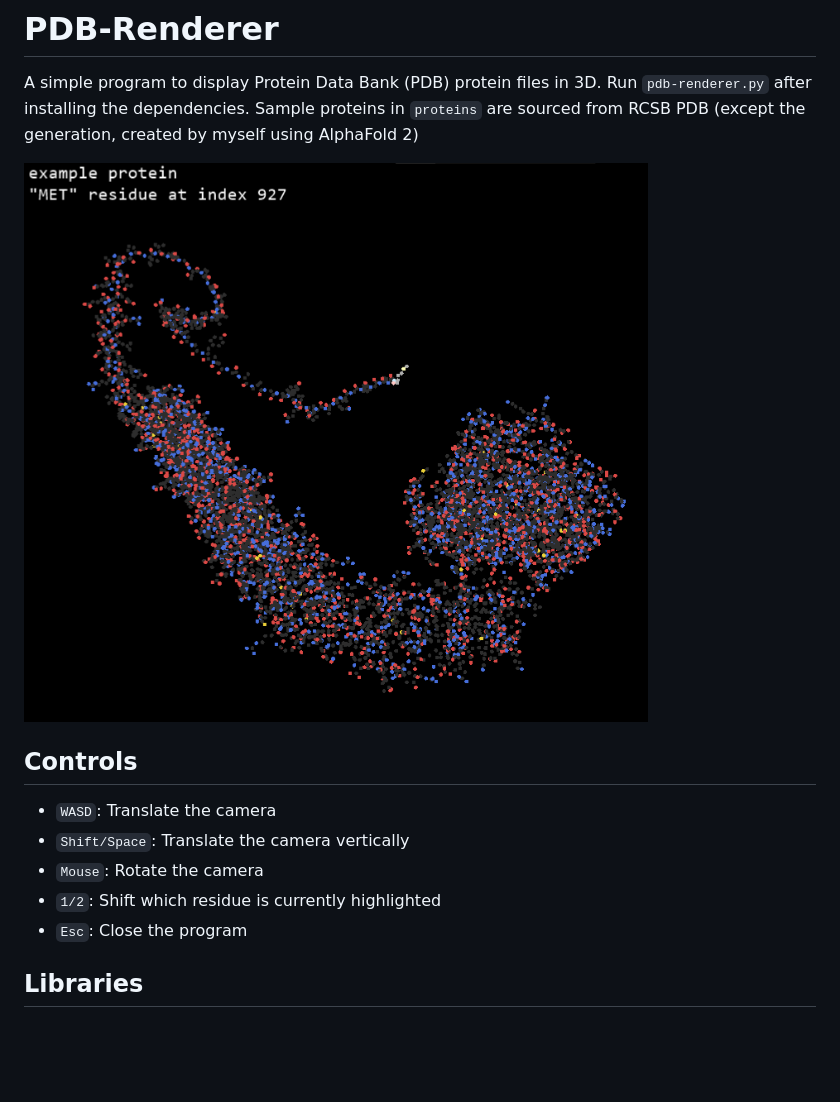
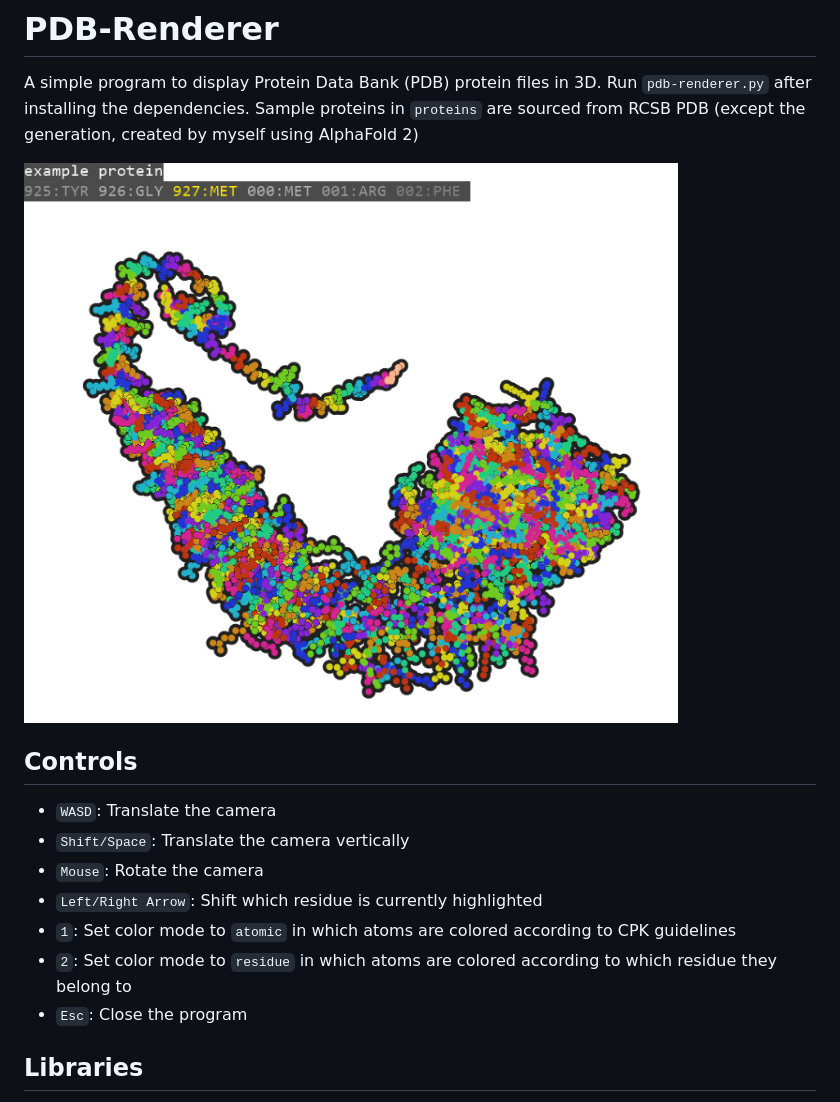
Before and after one commit to kiwijuice56/protein-visualizer, a Markdown page: README.md, the part around the change. GitHub-like rendering; pictures changed too: picture_demonstration.png; blank space fills up the shorter version.

Commit message:
Added outlines and a residue color mode

```diff
--- a/README.md
+++ b/README.md
@@ -9,7 +9,9 @@ using AlphaFold 2)
 - `WASD`: Translate the camera
 - `Shift/Space`: Translate the camera vertically
 - `Mouse`: Rotate the camera
-- `1/2`: Shift which residue is currently highlighted
+- `Left/Right Arrow`: Shift which residue is currently highlighted
+- `1`: Set color mode to `atomic` in which atoms are colored according to CPK guidelines
+- `2`: Set color mode to `residue` in which atoms are colored according to which residue they belong to
 - `Esc`: Close the program
 
 ## Libraries
```
Also changed, not shown: 1 other file.
